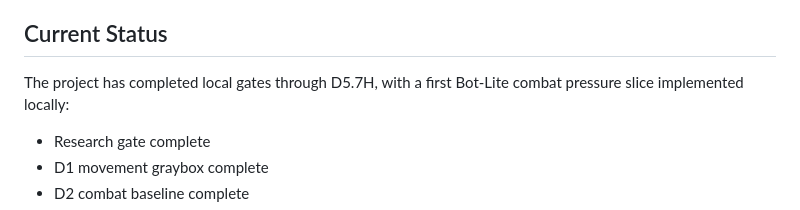
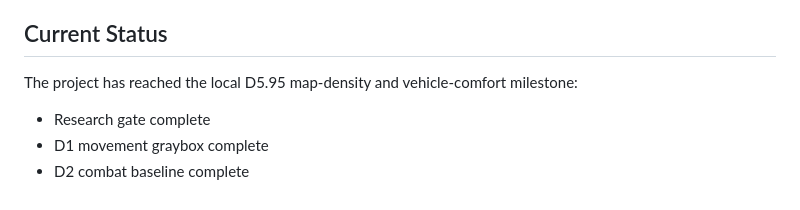
Before and after one commit to Cyh29hao/last-pixel, a Markdown page: README.md, the part around one of its changes. Drawn GitHub-style.

```diff
--- a/README.md
+++ b/README.md
@@ -10,8 +10,7 @@ This public repository is currently a showcase only. Source code and internal de
 
 ## Current Status
 
-The project has completed local gates through D5.7H, with a first Bot-Lite combat pressure
-slice implemented locally:
+The project has reached the local D5.95 map-density and vehicle-comfort milestone:
 
 - Research gate complete
 - D1 movement graybox complete
```
Also changed, not shown: other parts of README.md (+18 -8 lines).
